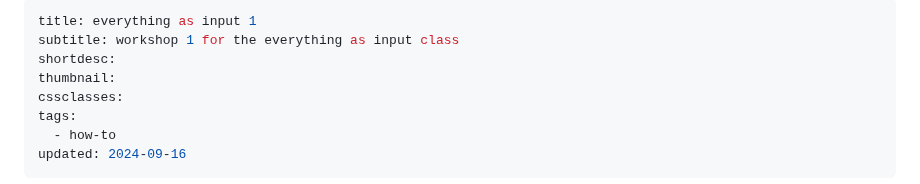
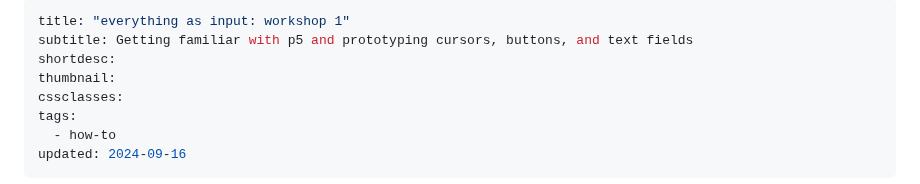
Before and after one commit to andoncemore/sketchbook, a Markdown page: Notebook/everything as input 1.md, the part around the change. Rendered like a GitHub page.

Commit message:
Updated workshop description

```diff
--- a/Notebook/everything as input 1.md
+++ b/Notebook/everything as input 1.md
@@ -1,6 +1,6 @@
 ---
-title: everything as input 1
-subtitle: workshop 1 for the everything as input class
+title: "everything as input: workshop 1"
+subtitle: Getting familiar with p5 and prototyping cursors, buttons, and text fields
 shortdesc:
 thumbnail:
 cssclasses:
```
